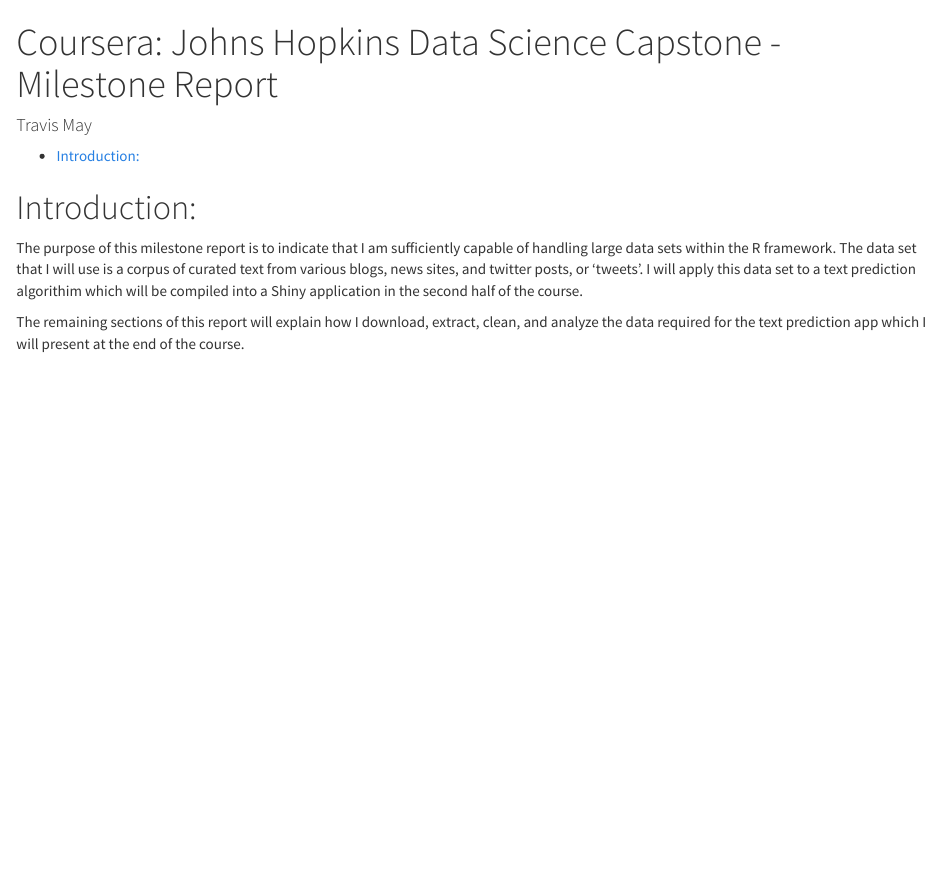
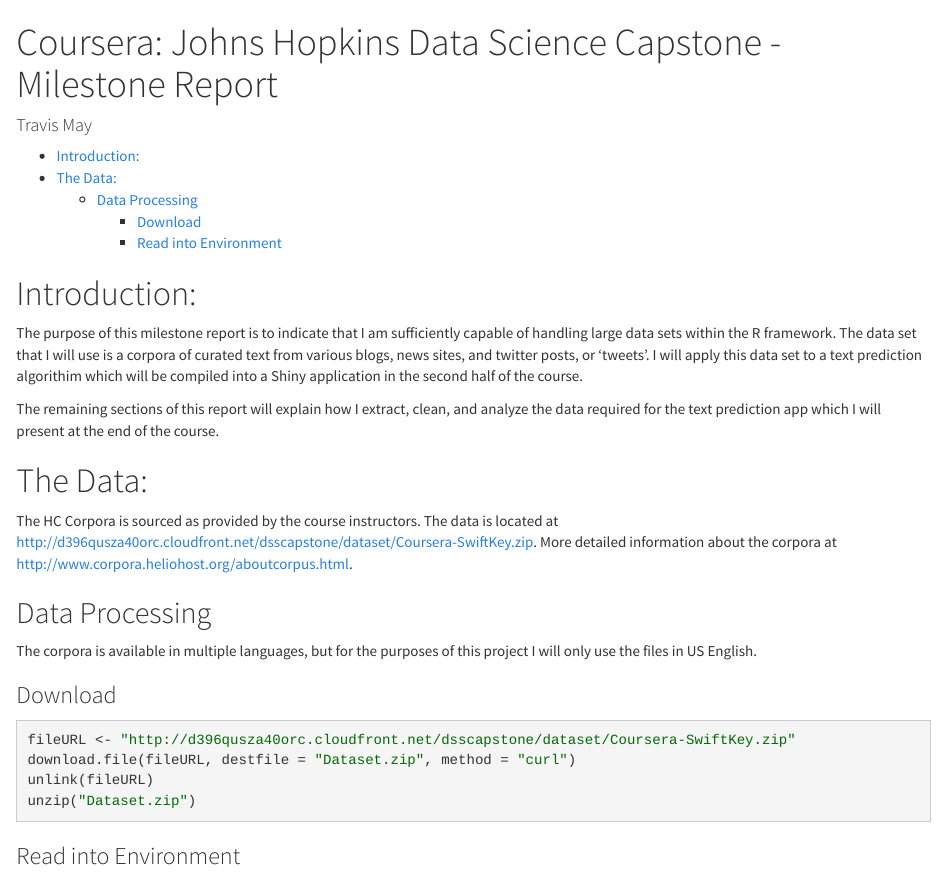
Before and after one commit to maxtiff/text_predict, an R Markdown document (milestone.Rmd): the page in a window 1100 px wide, from its top. Rendered offline with R 4.5, knitr and Pandoc, with nearby package versions.

Commit message:
Add download section

````diff
--- a/milestone.Rmd
+++ b/milestone.Rmd
@@ -10,6 +10,24 @@
 ---
 
 # Introduction:
-The purpose of this milestone report is to indicate that I am sufficiently capable of handling large data sets within the R framework. The data set that I will use is a corpus of curated text from various blogs, news sites, and twitter posts, or 'tweets'. I will apply this data set to a text prediction algorithim which will be compiled into a Shiny application in the second half of the course.
+The purpose of this milestone report is to indicate that I am sufficiently capable of handling large data sets within the R framework. The data set that I will use is a corpora of curated text from various blogs, news sites, and twitter posts, or 'tweets'. I will apply this data set to a text prediction algorithim which will be compiled into a Shiny application in the second half of the course.
 
-The remaining sections of this report will explain how I download, extract, clean, and analyze the data required for the text prediction app which I will present at the end of the course.
+The remaining sections of this report will explain how I extract, clean, and analyze the data required for the text prediction app which I will present at the end of the course.
+
+# The Data:
+The HC Corpora is sourced as provided by the course instructors. The data is located at http://d396qusza40orc.cloudfront.net/dsscapstone/dataset/Coursera-SwiftKey.zip. More detailed information about the corpora at http://www.corpora.heliohost.org/aboutcorpus.html.
+
+
+## Data Processing
+The corpora is available in multiple languages, but for the purposes of this project I will only use the files in US English.
+
+### Download
+```{r, eval=FALSE, echo=TRUE}
+fileURL <- "http://d396qusza40orc.cloudfront.net/dsscapstone/dataset/Coursera-SwiftKey.zip"
+download.file(fileURL, destfile = "Dataset.zip", method = "curl")
+unlink(fileURL)
+unzip("Dataset.zip")
+```
+
+### Read into Environment
+```{r, eval=FALSE, echo=FALSE}
````
Also changed, not shown: milestone.Rmd (4 more changed lines).
